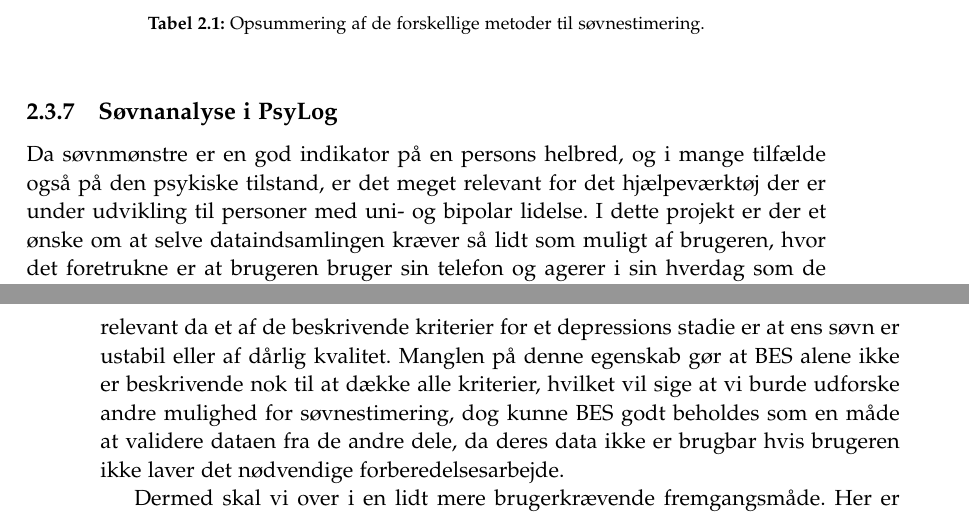
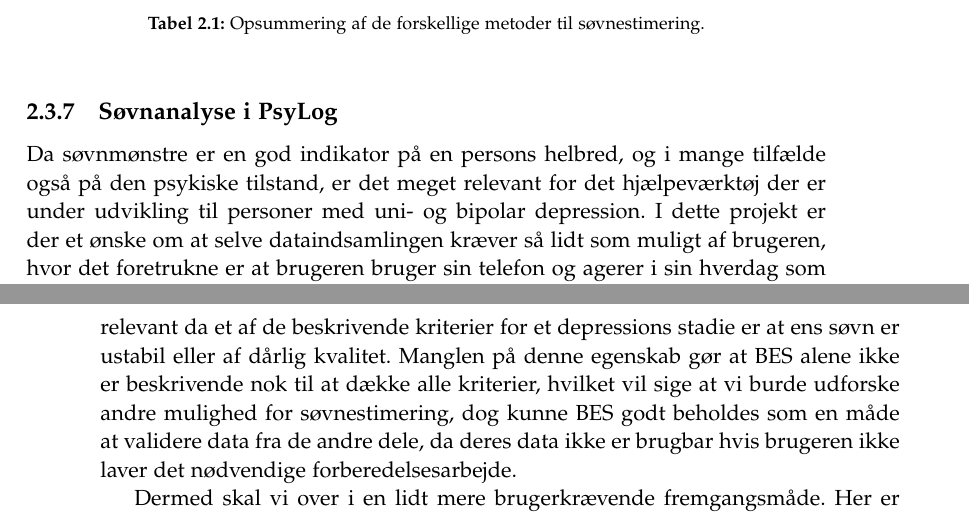
Before and after one commit to lgrave11/P8-Report, a LaTeX thesis (Report/master.tex, which reads Report/indhold/analyse/soevn.tex): two parts of pages 13 and 14 of 24, joined at a grey line, cut so that both start at the same text. Compiled offline with pdfLaTeX; a LaTeX package or settings file that is missing is left out.

Commit message:
Flere rettelser til søvn.

```diff
--- a/Report/indhold/analyse/soevn.tex
+++ b/Report/indhold/analyse/soevn.tex
@@ -127,14 +127,14 @@ For at give et overblik over de forskellige metoder og teknikker opsummeres de i
 \end{table}
 
 \subsection{Søvnanalyse i PsyLog}
-Da søvnmønstre er en god indikator på en persons helbred, og i mange tilfælde også på den psykiske tilstand, er det meget relevant for det hjælpeværktøj der er under udvikling til personer med uni- og bipolar lidelse.
+Da søvnmønstre er en god indikator på en persons helbred, og i mange tilfælde også på den psykiske tilstand, er det meget relevant for det hjælpeværktøj der er under udvikling til personer med uni- og bipolar depression.
 I dette projekt er der et ønske om at selve dataindsamlingen kræver så lidt som muligt af brugeren, hvor det foretrukne er at brugeren bruger sin telefon og agerer i sin hverdag som de plejer.
 
 Netop fordi vi gerne vil have så lidt krav til brugeropførsel som muligt vil vi kraftigt foretrække en metode som ikke kræver noget af brugeren, hvilket kan være Best Effort Sleep (BES) Model eller noget lignende.
 Dog har vi det problem at det ikke har været muligt for os at finde en præcis beskrivelse af hvordan BES fortolker de forskellige datakilder så det vil være noget vi selv skal forsøge at genskabe.
 Dog ved vi ud fra denne artikel at det er muligt at gøre, hvilket betyder at det er en reel mulighed.
 Der er også det problem, at denne fremgangsmåde kun kan beregne søvnlængden og ikke søvn kvalitet, som mange også mener er ganske relevant da et af de beskrivende kriterier for et depressions stadie er at ens søvn er ustabil eller af dårlig kvalitet.
-Manglen på denne egenskab gør at BES alene ikke er beskrivende nok til at dække alle kriterier, hvilket vil sige at vi burde udforske andre mulighed for søvnestimering, dog kunne BES godt beholdes som en måde at validere dataen fra de andre dele, da deres data ikke er brugbar hvis brugeren ikke laver det nødvendige forberedelsesarbejde.
+Manglen på denne egenskab gør at BES alene ikke er beskrivende nok til at dække alle kriterier, hvilket vil sige at vi burde udforske andre mulighed for søvnestimering, dog kunne BES godt beholdes som en måde at validere data fra de andre dele, da deres data ikke er brugbar hvis brugeren ikke laver det nødvendige forberedelsesarbejde.
 
 Dermed skal vi over i en lidt mere brugerkrævende fremgangsmåde.
 Her er der nogle hvor brugeren skal ligge sin telefon i sengen eller under hovedpuden, hvilket menes at kræve ganske lidt af brugeren og kan igen bare udføres gennem telefonen.
```
